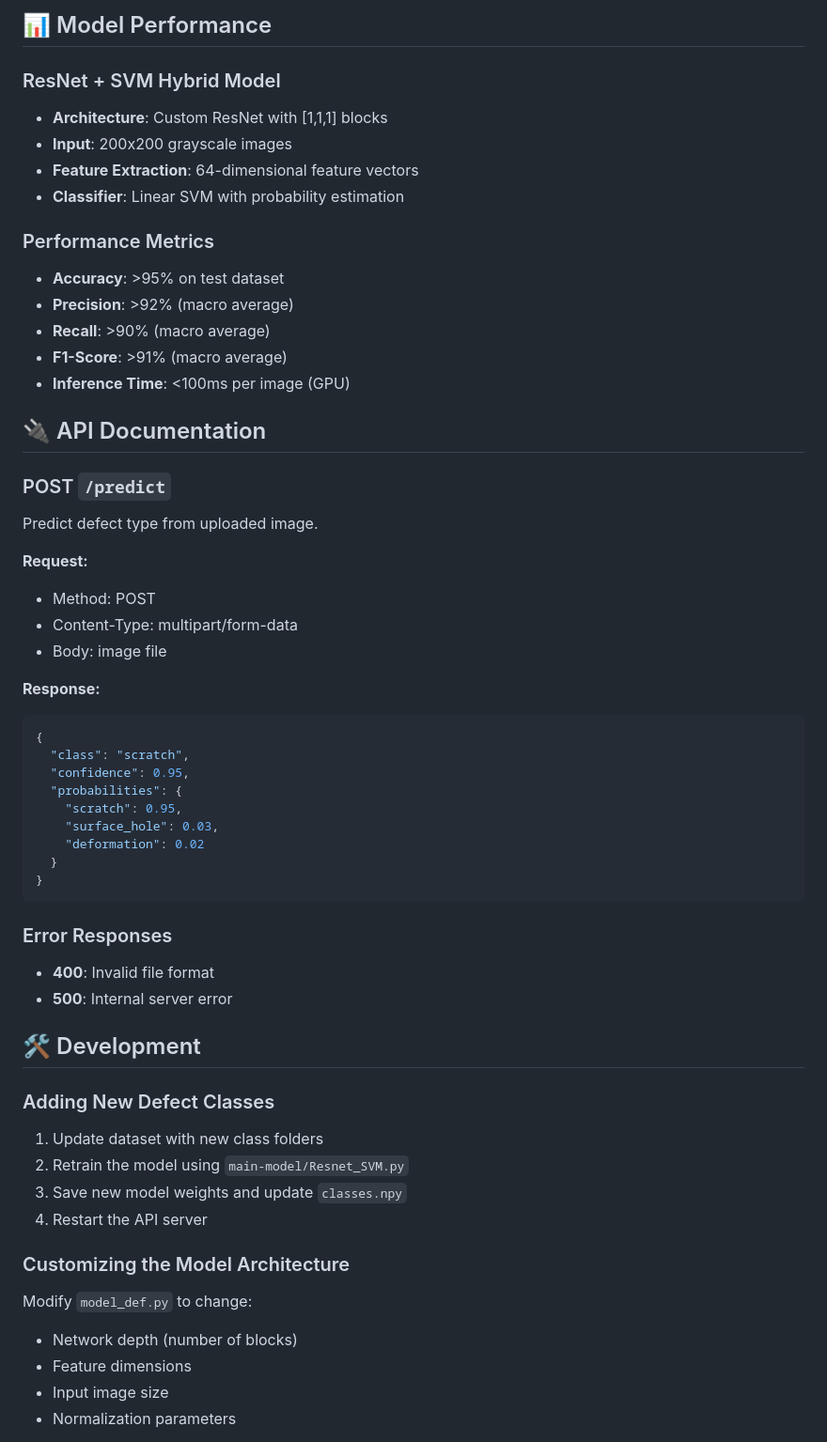
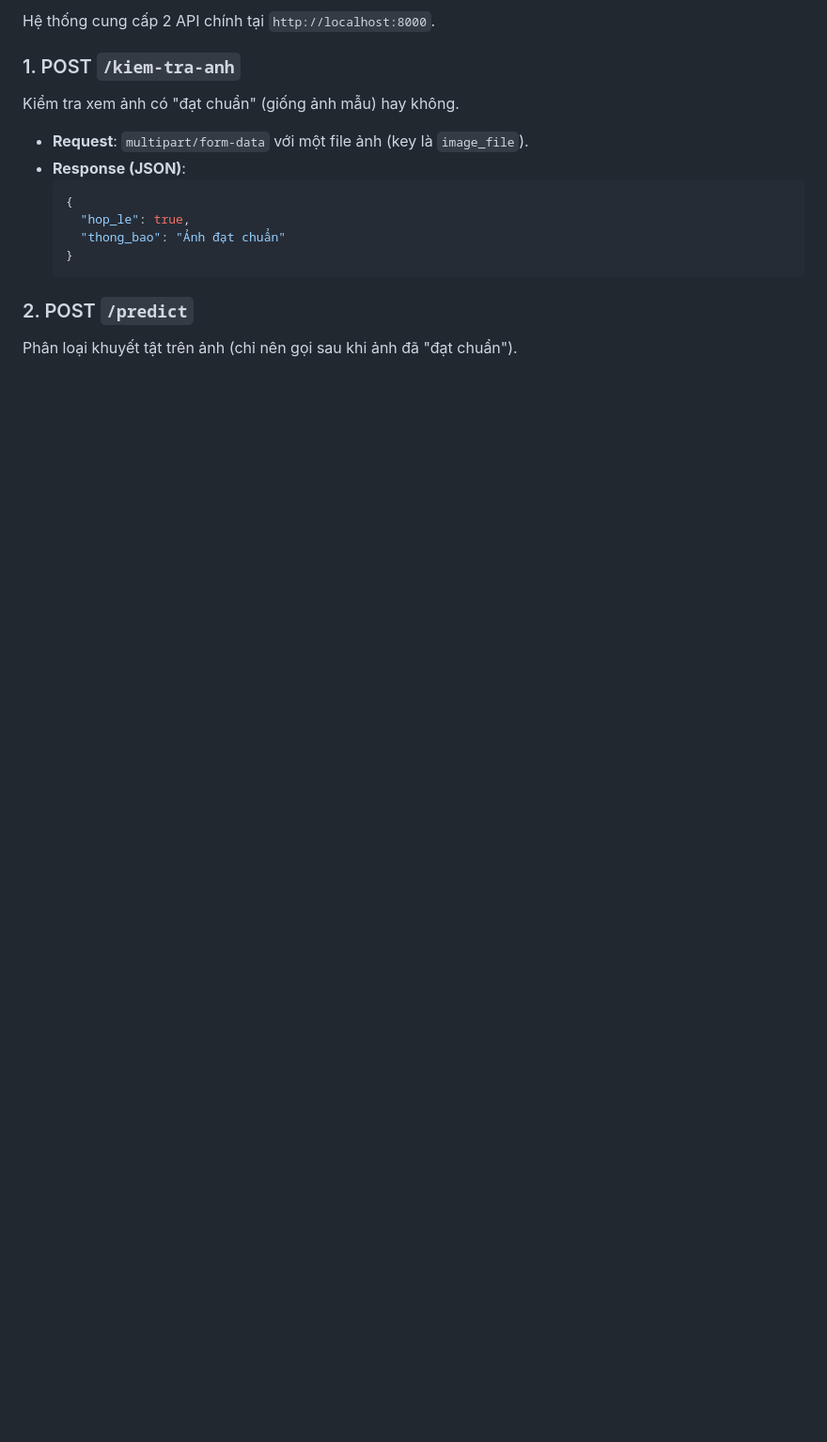
Before and after one commit to ToanKhuongDEV/PyTorch-Research-HAUI-2025, a Markdown page: README.md, the part around the change printed below. Shown: that part at 94% size. Drawn GitHub-style; blank space fills up the shorter version.

````diff
--- a/README.md
+++ b/README.md
@@ -154,58 +103,20 @@ print(f"Confidence: {result['confidence']:.2%}")
 
-## 📊 Model Performance
+Hệ thống cung cấp 2 API chính tại `http://localhost:8000`.
 
-### ResNet + SVM Hybrid Model
-- **Architecture**: Custom ResNet with [1,1,1] blocks
-- **Input**: 200x200 grayscale images
-- **Feature Extraction**: 64-dimensional feature vectors
-- **Classifier**: Linear SVM with probability estimation
+### 1\. POST `/kiem-tra-anh`
 
-### Performance Metrics
-- **Accuracy**: >95% on test dataset
-- **Precision**: >92% (macro average)
-- **Recall**: >90% (macro average)
-- **F1-Score**: >91% (macro average)
-- **Inference Time**: <100ms per image (GPU)
+Kiểm tra xem ảnh có "đạt chuẩn" (giống ảnh mẫu) hay không.
 
-## 🔌 API Documentation
+  * **Request**: `multipart/form-data` với một file ảnh (key là `image_file`).
+  * **Response (JSON)**:
+    ```json
+    {
+      "hop_le": true,
+      "thong_bao": "Ảnh đạt chuẩn"
+    }
+    ```
 
-### POST `/predict`
-Predict defect type from uploaded image.
+### 2\. POST `/predict`
 
-**Request:**
-- Method: POST
-- Content-Type: multipart/form-data
-- Body: image file
+Phân loại khuyết tật trên ảnh (chỉ nên gọi sau khi ảnh đã "đạt chuẩn").
 
-**Response:**
-```json
-{
-  "class": "scratch",
-  "confidence": 0.95,
-  "probabilities": {
-    "scratch": 0.95,
-    "surface_hole": 0.03,
-    "deformation": 0.02
-  }
-}
-```
-
-### Error Responses
-- **400**: Invalid file format
-- **500**: Internal server error
-
-## 🛠️ Development
-
-### Adding New Defect Classes
-1. Update dataset with new class folders
-2. Retrain the model using `main-model/Resnet_SVM.py`
-3. Save new model weights and update `classes.npy`
-4. Restart the API server
-
-### Customizing the Model Architecture
-Modify `model_def.py` to change:
-- Network depth (number of blocks)
-- Feature dimensions
-- Input image size
-- Normalization parameters
-
````
Also changed, not shown: other parts of README.md (+75 -129 lines), README - Tổng.md (deleted, +0 -135 lines).
